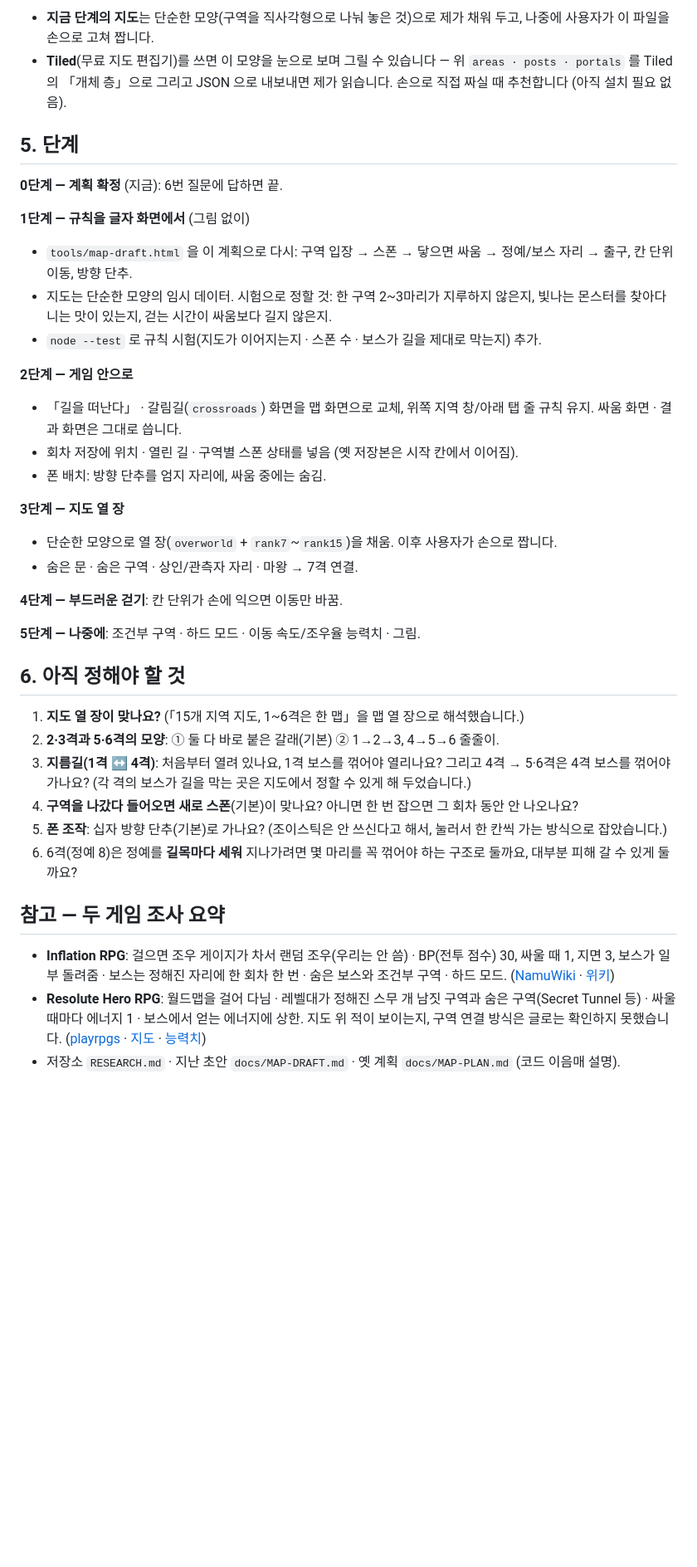
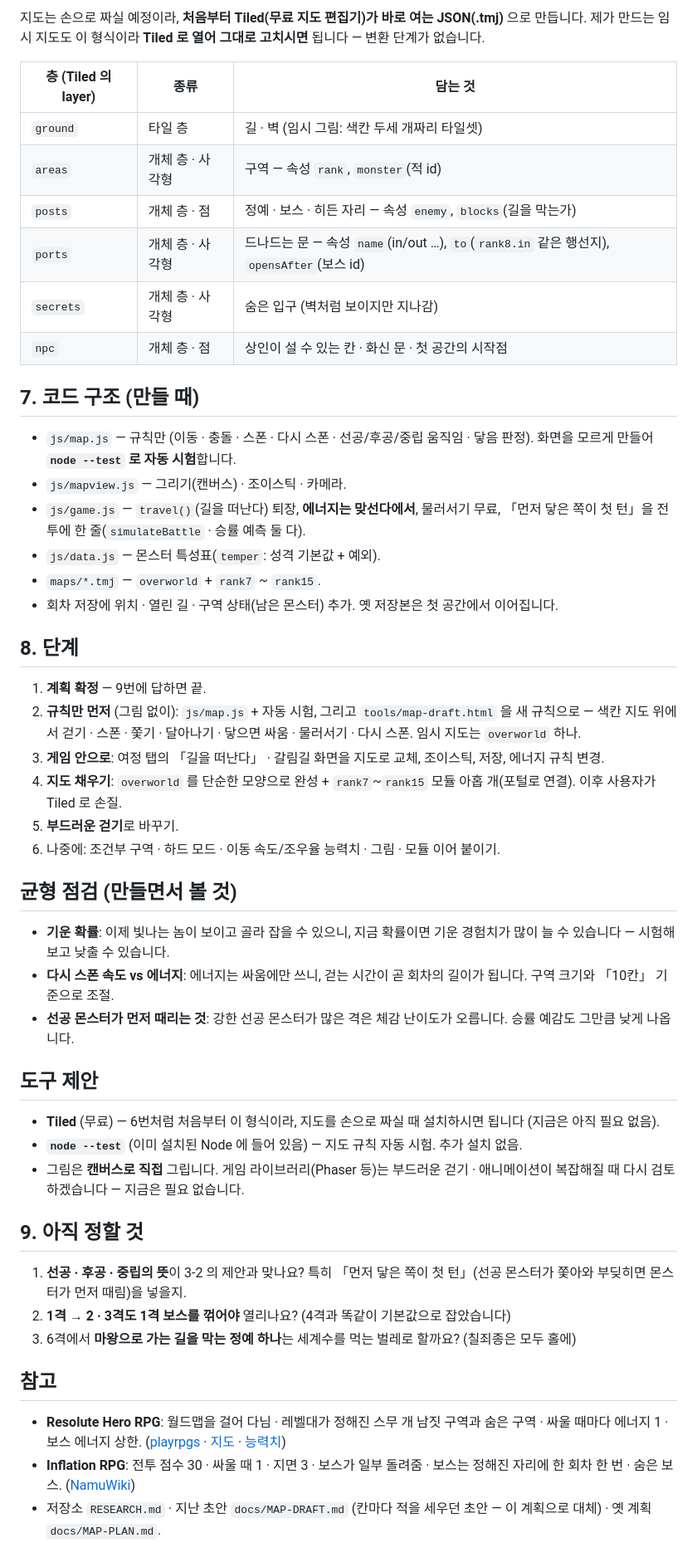
Before and after one commit to eocndeocnd/jjunsgame, a Markdown page: docs/MAP-REFERENCE-PLAN.md, the part around one of its changes. Shown at 83% size. GitHub-like rendering; blank space fills up the shorter version.

```diff
--- a/docs/MAP-REFERENCE-PLAN.md
+++ b/docs/MAP-REFERENCE-PLAN.md
@@ -125,40 +118,53 @@
 
-- **지금 단계의 지도**는 단순한 모양(구역을 직사각형으로 나눠 놓은 것)으로 제가 채워 두고, 나중에 사용자가 이 파일을 손으로 고쳐 짭니다.
-- **Tiled**(무료 지도 편집기)를 쓰면 이 모양을 눈으로 보며 그릴 수 있습니다 — 위 `areas · posts · portals` 를 Tiled 의 「개체 층」으로 그리고 JSON 으로 내보내면 제가 읽습니다. 손으로 직접 짜실 때 추천합니다 (아직 설치 필요 없음).
+지도는 손으로 짜실 예정이라, **처음부터 Tiled(무료 지도 편집기)가 바로 여는 JSON(.tmj)** 으로 만듭니다. 제가 만드는 임시 지도도 이 형식이라 **Tiled 로 열어 그대로 고치시면** 됩니다 — 변환 단계가 없습니다.
 
-## 5. 단계
+| 층 (Tiled 의 layer) | 종류 | 담는 것 |
+|---|---|---|
+| `ground` | 타일 층 | 길 · 벽 (임시 그림: 색칸 두세 개짜리 타일셋) |
+| `areas` | 개체 층 · 사각형 | 구역 — 속성 `rank`, `monster`(적 id) |
+| `posts` | 개체 층 · 점 | 정예 · 보스 · 히든 자리 — 속성 `enemy`, `blocks`(길을 막는가) |
+| `ports` | 개체 층 · 사각형 | 드나드는 문 — 속성 `name`(in/out …), `to`(`rank8.in` 같은 행선지), `opensAfter`(보스 id) |
+| `secrets` | 개체 층 · 사각형 | 숨은 입구 (벽처럼 보이지만 지나감) |
+| `npc` | 개체 층 · 점 | 상인이 설 수 있는 칸 · 화신 문 · 첫 공간의 시작점 |
 
-**0단계 — 계획 확정** (지금): 6번 질문에 답하면 끝.
+## 7. 코드 구조 (만들 때)
 
-**1단계 — 규칙을 글자 화면에서** (그림 없이)
-- `tools/map-draft.html` 을 이 계획으로 다시: 구역 입장 → 스폰 → 닿으면 싸움 → 정예/보스 자리 → 출구, 칸 단위 이동, 방향 단추.
-- 지도는 단순한 모양의 임시 데이터. 시험으로 정할 것: 한 구역 2~3마리가 지루하지 않은지, 빛나는 몬스터를 찾아다니는 맛이 있는지, 걷는 시간이 싸움보다 길지 않은지.
-- `node --test` 로 규칙 시험(지도가 이어지는지 · 스폰 수 · 보스가 길을 제대로 막는지) 추가.
+- `js/map.js` — 규칙만 (이동 · 충돌 · 스폰 · 다시 스폰 · 선공/후공/중립 움직임 · 닿음 판정). 화면을 모르게 만들어 **`node --test` 로 자동 시험**합니다.
+- `js/mapview.js` — 그리기(캔버스) · 조이스틱 · 카메라.
+- `js/game.js` — `travel()`(길을 떠난다) 퇴장, **에너지는 맞선다에서**, 물러서기 무료, 「먼저 닿은 쪽이 첫 턴」을 전투에 한 줄(`simulateBattle` · 승률 예측 둘 다).
+- `js/data.js` — 몬스터 특성표(`temper`: 성격 기본값 + 예외).
+- `maps/*.tmj` — `overworld` + `rank7` ~ `rank15`.
+- 회차 저장에 위치 · 열린 길 · 구역 상태(남은 몬스터) 추가. 옛 저장본은 첫 공간에서 이어집니다.
 
-**2단계 — 게임 안으로**
-- 「길을 떠난다」 · 갈림길(`crossroads`) 화면을 맵 화면으로 교체, 위쪽 지역 창/아래 탭 줄 규칙 유지. 싸움 화면 · 결과 화면은 그대로 씁니다.
-- 회차 저장에 위치 · 열린 길 · 구역별 스폰 상태를 넣음 (옛 저장본은 시작 칸에서 이어짐).
-- 폰 배치: 방향 단추를 엄지 자리에, 싸움 중에는 숨김.
+## 8. 단계
 
-**3단계 — 지도 열 장**
-- 단순한 모양으로 열 장(`overworld` + `rank7`~`rank15`)을 채움. 이후 사용자가 손으로 짭니다.
-- 숨은 문 · 숨은 구역 · 상인/관측자 자리 · 마왕 → 7격 연결.
+1. **계획 확정** — 9번에 답하면 끝.
+2. **규칙만 먼저** (그림 없이): `js/map.js` + 자동 시험, 그리고 `tools/map-draft.html` 을 새 규칙으로 — 색칸 지도 위에서 걷기 · 스폰 · 쫓기 · 달아나기 · 닿으면 싸움 · 물러서기 · 다시 스폰. 임시 지도는 `overworld` 하나.
+3. **게임 안으로**: 여정 탭의 「길을 떠난다」 · 갈림길 화면을 지도로 교체, 조이스틱, 저장, 에너지 규칙 변경.
+4. **지도 채우기**: `overworld` 를 단순한 모양으로 완성 + `rank7`~`rank15` 모듈 아홉 개(포털로 연결). 이후 사용자가 Tiled 로 손질.
+5. **부드러운 걷기**로 바꾸기.
+6. 나중에: 조건부 구역 · 하드 모드 · 이동 속도/조우율 능력치 · 그림 · 모듈 이어 붙이기.
 
-**4단계 — 부드러운 걷기**: 칸 단위가 손에 익으면 이동만 바꿈.
+## 균형 점검 (만들면서 볼 것)
 
-**5단계 — 나중에**: 조건부 구역 · 하드 모드 · 이동 속도/조우율 능력치 · 그림.
+- **기운 확률**: 이제 빛나는 놈이 보이고 골라 잡을 수 있으니, 지금 확률이면 기운 경험치가 많이 늘 수 있습니다 — 시험해 보고 낮출 수 있습니다.
+- **다시 스폰 속도 vs 에너지**: 에너지는 싸움에만 쓰니, 걷는 시간이 곧 회차의 길이가 됩니다. 구역 크기와 「10칸」 기준으로 조절.
+- **선공 몬스터가 먼저 때리는 것**: 강한 선공 몬스터가 많은 격은 체감 난이도가 오릅니다. 승률 예감도 그만큼 낮게 나옵니다.
 
-## 6. 아직 정해야 할 것
+## 도구 제안
 
-1. **지도 열 장이 맞나요?** (「15개 지역 지도, 1~6격은 한 맵」을 맵 열 장으로 해석했습니다.)
-2. **2·3격과 5·6격의 모양**: ① 둘 다 바로 붙은 갈래(기본) ② 1→2→3, 4→5→6 줄줄이.
-3. **지름길(1격 ↔ 4격)**: 처음부터 열려 있나요, 1격 보스를 꺾어야 열리나요? 그리고 4격 → 5·6격은 4격 보스를 꺾어야 가나요? (각 격의 보스가 길을 막는 곳은 지도에서 정할 수 있게 해 두었습니다.)
-4. **구역을 나갔다 들어오면 새로 스폰**(기본)이 맞나요? 아니면 한 번 잡으면 그 회차 동안 안 나오나요?
-5. **폰 조작**: 십자 방향 단추(기본)로 가나요? (조이스틱은 안 쓰신다고 해서, 눌러서 한 칸씩 가는 방식으로 잡았습니다.)
-6. 6격(정예 8)은 정예를 **길목마다 세워** 지나가려면 몇 마리를 꼭 꺾어야 하는 구조로 둘까요, 대부분 피해 갈 수 있게 둘까요?
+- **Tiled** (무료) — 6번처럼 처음부터 이 형식이라, 지도를 손으로 짜실 때 설치하시면 됩니다 (지금은 아직 필요 없음).
+- **`node --test`** (이미 설치된 Node 에 들어 있음) — 지도 규칙 자동 시험. 추가 설치 없음.
+- 그림은 **캔버스로 직접** 그립니다. 게임 라이브러리(Phaser 등)는 부드러운 걷기 · 애니메이션이 복잡해질 때 다시 검토하겠습니다 — 지금은 필요 없습니다.
 
-## 참고 — 두 게임 조사 요약
+## 9. 아직 정할 것
 
-- **Inflation RPG**: 걸으면 조우 게이지가 차서 랜덤 조우(우리는 안 씀) · BP(전투 점수) 30, 싸울 때 1, 지면 3, 보스가 일부 돌려줌 · 보스는 정해진 자리에 한 회차 한 번 · 숨은 보스와 조건부 구역 · 하드 모드. ([NamuWiki](https://en.namu.wiki/w/%EC%9D%B8%ED%94%8C%EB%A0%88%EC%9D%B4%EC%85%98%20RPG) · [위키](https://inflation-rpg.fandom.com/wiki/Bosses))
-- **Resolute Hero RPG**: 월드맵을 걸어 다님 · 레벨대가 정해진 스무 개 남짓 구역과 숨은 구역(Secret Tunnel 등) · 싸울 때마다 에너지 1 · 보스에서 얻는 에너지에 상한. 지도 위 적이 보이는지, 구역 연결 방식은 글로는 확인하지 못했습니다. ([playrpgs](https://playrpgs.com/resolute/) · [지도](https://playrpgs.com/resolute/maps) · [능력치](https://playrpgs.com/resolute/mechanics))
-- 저장소 `RESEARCH.md` · 지난 초안 `docs/MAP-DRAFT.md` · 옛 계획 `docs/MAP-PLAN.md` (코드 이음매 설명).
+1. **선공 · 후공 · 중립의 뜻**이 3-2 의 제안과 맞나요? 특히 「먼저 닿은 쪽이 첫 턴」(선공 몬스터가 쫓아와 부딪히면 몬스터가 먼저 때림)을 넣을지.
+2. **1격 → 2 · 3격도 1격 보스를 꺾어야** 열리나요? (4격과 똑같이 기본값으로 잡았습니다)
+3. 6격에서 **마왕으로 가는 길을 막는 정예 하나**는 세계수를 먹는 벌레로 할까요? (칠죄종은 모두 홀에)
+
+## 참고
+
+- **Resolute Hero RPG**: 월드맵을 걸어 다님 · 레벨대가 정해진 스무 개 남짓 구역과 숨은 구역 · 싸울 때마다 에너지 1 · 보스 에너지 상한. ([playrpgs](https://playrpgs.com/resolute/) · [지도](https://playrpgs.com/resolute/maps) · [능력치](https://playrpgs.com/resolute/mechanics))
+- **Inflation RPG**: 전투 점수 30 · 싸울 때 1 · 지면 3 · 보스가 일부 돌려줌 · 보스는 정해진 자리에 한 회차 한 번 · 숨은 보스. ([NamuWiki](https://en.namu.wiki/w/%EC%9D%B8%ED%94%8C%EB%A0%88%EC%9D%B4%EC%85%98%20RPG))
+- 저장소 `RESEARCH.md` · 지난 초안 `docs/MAP-DRAFT.md` (칸마다 적을 세우던 초안 — 이 계획으로 대체) · 옛 계획 `docs/MAP-PLAN.md`.
```
Also changed, not shown: other parts of docs/MAP-REFERENCE-PLAN.md (+73 -80 lines), docs/MAP-DRAFT.md (+1 -1 lines).
